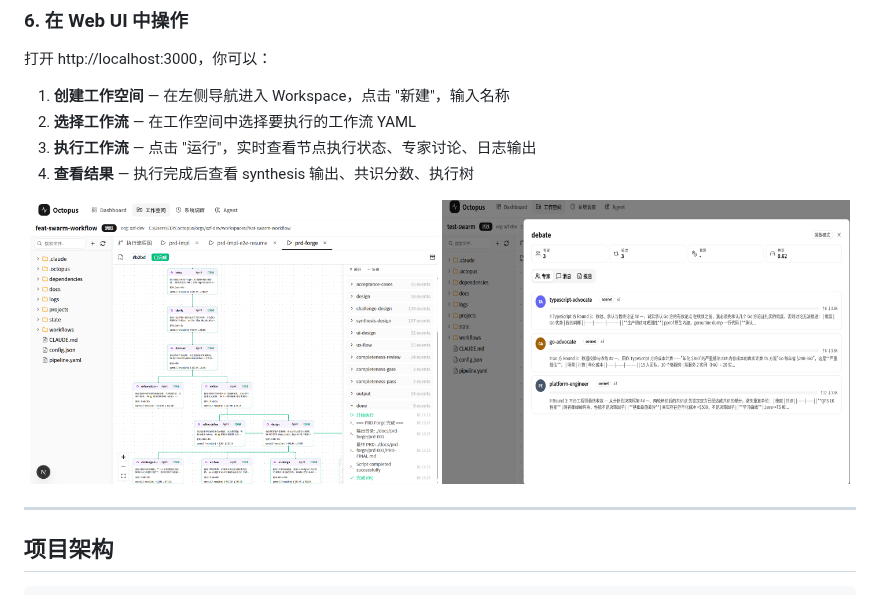
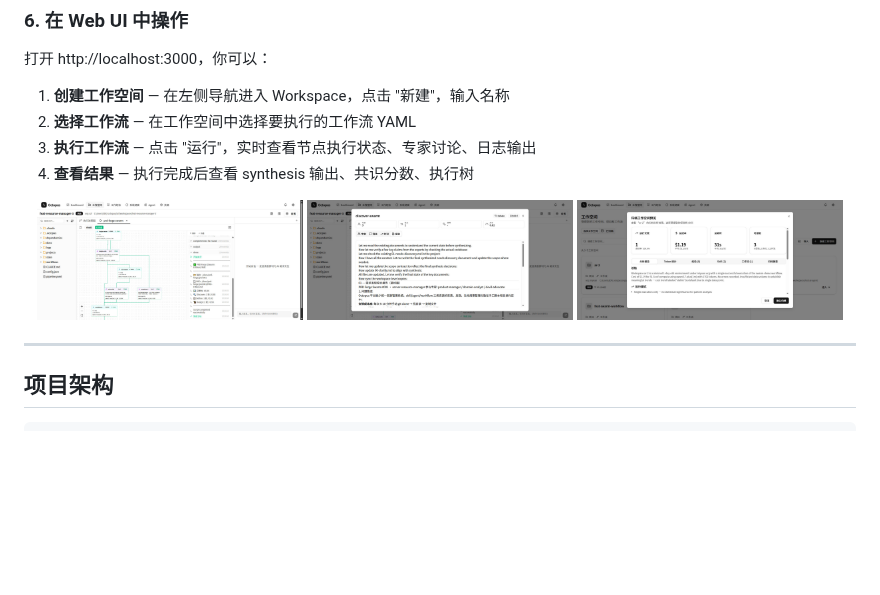
Before and after one commit to XzhiF/open-octopus, a Markdown page: README.md, the part around the change. Rendered like a GitHub page; pictures changed too: docs/imgs/archive.jpg (added), docs/imgs/swarm.jpg (added), docs/imgs/swarm2.png (deleted); blank space fills up the shorter version.

Commit message:
docs: replace README screenshots with updated images

```diff
--- a/README.md
+++ b/README.md
@@ -134,8 +134,9 @@ pnpm dev
 3. **执行工作流** — 点击 "运行"，实时查看节点执行状态、专家讨论、日志输出
 4. **查看结果** — 执行完成后查看 synthesis 输出、共识分数、执行树
 <p align="center">
-  <img src="docs/imgs/workflow2.png" alt="Workflow 执行界面" width="49%" />
-  <img src="docs/imgs/swarm2.png" alt="Swarm 多智能体协作" width="49%" />
+  <img src="docs/imgs/workflow.jpg" alt="Workflow 执行界面" width="32%" />
+  <img src="docs/imgs/swarm.jpg" alt="Swarm 多智能体协作" width="32%" />
+  <img src="docs/imgs/archive.jpg" alt="Archive 归档" width="32%" />
 </p>
 
 ---
```
Also changed, not shown: README_EN.md (+3 -2 lines).
